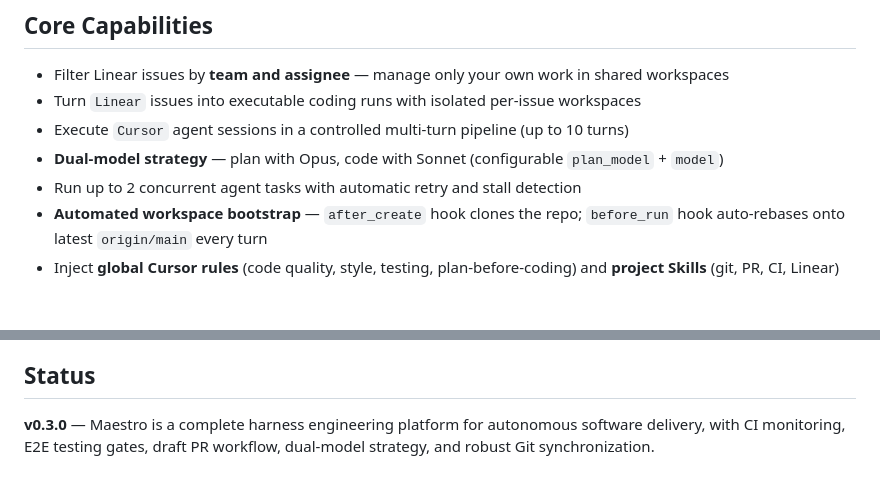
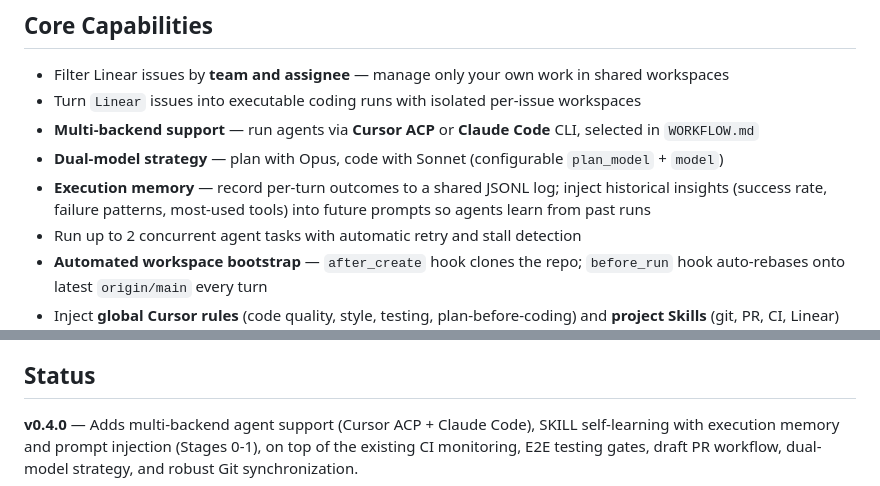
Before and after one commit to neilzhangpro/Maestro, a Markdown page: README.md, 2 parts joined by grey strips. GitHub-like rendering; blank space fills up the shorter version.

```diff
--- a/README.md
+++ b/README.md
@@ -48,8 +50,9 @@ Maestro is designed for that layer.
 
 - Filter Linear issues by **team and assignee** — manage only your own work in shared workspaces
 - Turn `Linear` issues into executable coding runs with isolated per-issue workspaces
-- Execute `Cursor` agent sessions in a controlled multi-turn pipeline (up to 10 turns)
+- **Multi-backend support** — run agents via **Cursor ACP** or **Claude Code** CLI, selected in `WORKFLOW.md`
 - **Dual-model strategy** — plan with Opus, code with Sonnet (configurable `plan_model` + `model`)
+- **Execution memory** — record per-turn outcomes to a shared JSONL log; inject historical insights (success rate, failure patterns, most-used tools) into future prompts so agents learn from past runs
 - Run up to 2 concurrent agent tasks with automatic retry and stall detection
 - **Automated workspace bootstrap** — `after_create` hook clones the repo; `before_run` hook auto-rebases onto latest `origin/main` every turn
 - Inject **global Cursor rules** (code quality, style, testing, plan-before-coding) and **project Skills** (git, PR, CI, Linear) into every workspace
@@ -299,6 +298,7 @@ See [`docs/skill-evolution-roadmap.md`](docs/skill-evolution-roadmap.md) for the
 
 ## Status
 
-**v0.3.0** — Maestro is a complete harness engineering platform for autonomous
-software delivery, with CI monitoring, E2E testing gates, draft PR workflow,
+**v0.4.0** — Adds multi-backend agent support (Cursor ACP + Claude Code),
+SKILL self-learning with execution memory and prompt injection (Stages 0-1),
+on top of the existing CI monitoring, E2E testing gates, draft PR workflow,
 dual-model strategy, and robust Git synchronization.
```
Also changed, not shown: other parts of README.md (+34 -36 lines).
